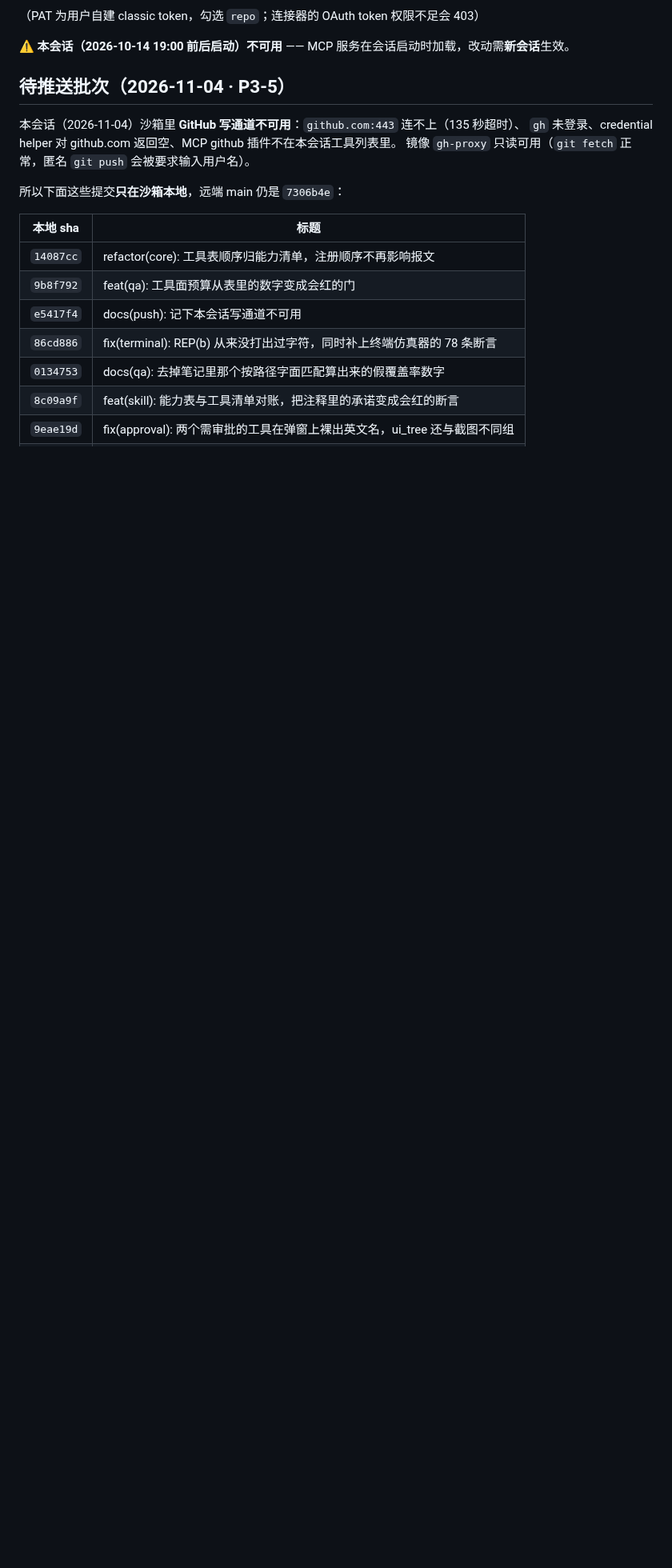
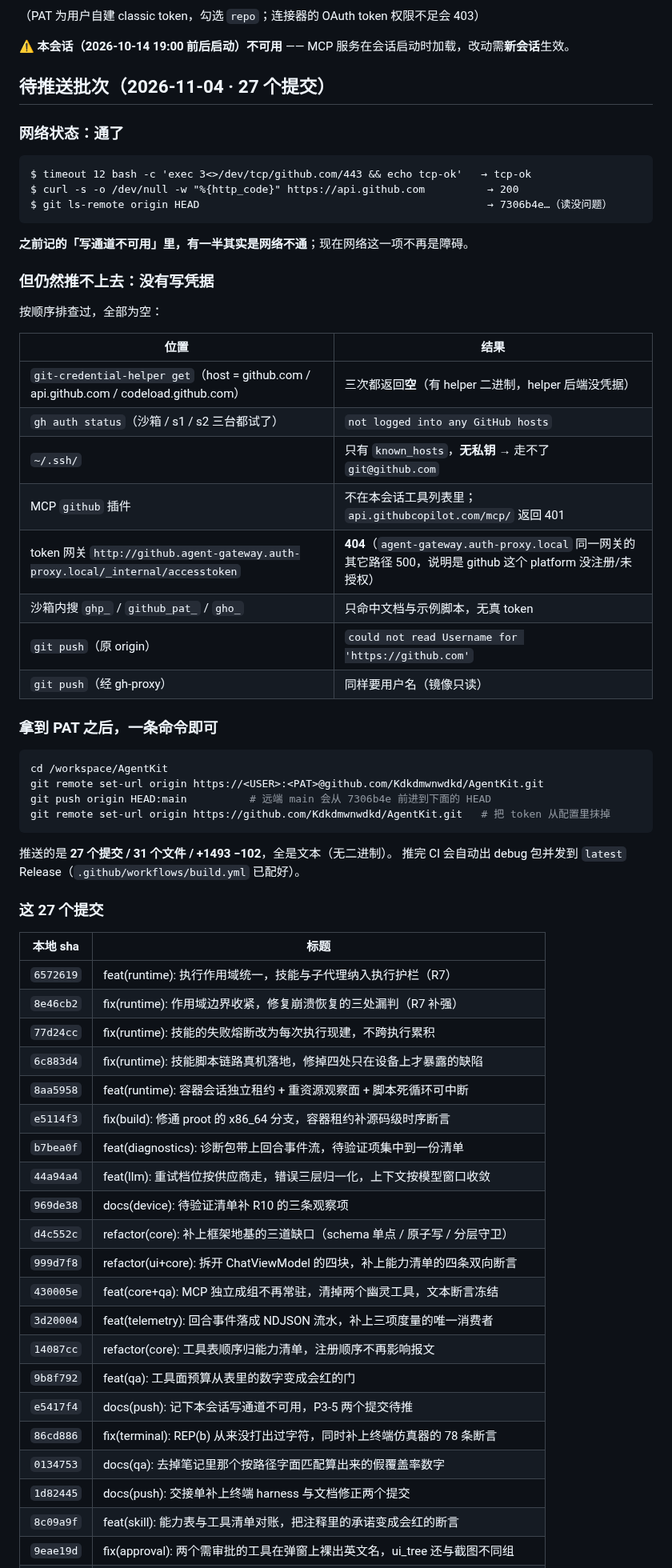
Before and after one commit to Kdkdmwnwdkd/AgentKit, a Markdown page: docs/pending-push.md, the part around one of its changes. Shown at 80% size. GitHub-like rendering; blank space fills up the shorter version.

Commit message:
docs(push): 网络已通但缺写凭据——把排查过的位置与一条可执行的推送命令写清楚

````diff
--- a/docs/pending-push.md
+++ b/docs/pending-push.md
@@ -57,21 +57,68 @@ https://gh-proxy.com/https://github.com/<owner>/<repo>/archive/refs/heads/<branc
 
 ⚠️ **本会话（2026-10-14 19:00 前后启动）不可用** —— MCP 服务在会话启动时加载，改动需**新会话**生效。
 
-## 待推送批次（2026-11-04 · P3-5）
+## 待推送批次（2026-11-04 · 27 个提交）
 
-本会话（2026-11-04）沙箱里 **GitHub 写通道不可用**：`github.com:443` 连不上（135 秒超时）、
-`gh` 未登录、credential helper 对 github.com 返回空、MCP github 插件不在本会话工具列表里。
-镜像 `gh-proxy` 只读可用（`git fetch` 正常，匿名 `git push` 会被要求输入用户名）。
+### 网络状态：通了
 
-所以下面这些提交**只在沙箱本地**，远端 main 仍是 `7306b4e`：
+```
+$ timeout 12 bash -c 'exec 3<>/dev/tcp/github.com/443 && echo tcp-ok'   → tcp-ok
+$ curl -s -o /dev/null -w "%{http_code}" https://api.github.com          → 200
+$ git ls-remote origin HEAD                                              → 7306b4e…（读没问题）
+```
+
+**之前记的「写通道不可用」里，有一半其实是网络不通**；现在网络这一项不再是障碍。
+
+### 但仍然推不上去：没有写凭据
+
+按顺序排查过，全部为空：
+
+| 位置 | 结果 |
+|---|---|
+| `git-credential-helper get`（host = github.com / api.github.com / codeload.github.com） | 三次都返回**空**（有 helper 二进制，helper 后端没凭据） |
+| `gh auth status`（沙箱 / s1 / s2 三台都试了） | `not logged into any GitHub hosts` |
+| `~/.ssh/` | 只有 `known_hosts`，**无私钥** → 走不了 `git@github.com` |
+| MCP `github` 插件 | 不在本会话工具列表里；`api.githubcopilot.com/mcp/` 返回 401 |
+| token 网关 `http://github.agent-gateway.auth-proxy.local/_internal/accesstoken` | **404**（`agent-gateway.auth-proxy.local` 同一网关的其它路径 500，说明是 github 这个 platform 没注册/未授权） |
+| 沙箱内搜 `ghp_` / `github_pat_` / `gho_` | 只命中文档与示例脚本，无真 token |
+| `git push`（原 origin） | `could not read Username for 'https://github.com'` |
+| `git push`（经 gh-proxy） | 同样要用户名（镜像只读） |
+
+### 拿到 PAT 之后，一条命令即可
+
+```bash
+cd /workspace/AgentKit
+git remote set-url origin https://<USER>:<PAT>@github.com/Kdkdmwnwdkd/AgentKit.git
+git push origin HEAD:main          # 远端 main 会从 7306b4e 前进到下面的 HEAD
+git remote set-url origin https://github.com/Kdkdmwnwdkd/AgentKit.git   # 把 token 从配置里抹掉
+```
+
+推送的是 **27 个提交 / 31 个文件 / +1493 −102**，全是文本（无二进制）。
+推完 CI 会自动出 debug 包并发到 `latest` Release（`.github/workflows/build.yml` 已配好）。
+
+### 这 27 个提交
 
 | 本地 sha | 标题 |
 |---|---|
+| `6572619` | feat(runtime): 执行作用域统一，技能与子代理纳入执行护栏（R7） |
+| `8e46cb2` | fix(runtime): 作用域边界收紧，修复崩溃恢复的三处漏判（R7 补强） |
+| `77d24cc` | fix(runtime): 技能的失败熔断改为每次执行现建，不跨执行累积 |
+| `6c883d4` | fix(runtime): 技能脚本链路真机落地，修掉四处只在设备上才暴露的缺陷 |
+| `8aa5958` | feat(runtime): 容器会话独立租约 + 重资源观察面 + 脚本死循环可中断 |
+| `e5114f3` | fix(build): 修通 proot 的 x86_64 分支，容器租约补源码级时序断言 |
+| `b7bea0f` | feat(diagnostics): 诊断包带上回合事件流，待验证项集中到一份清单 |
+| `44a94a4` | feat(llm): 重试档位按供应商走，错误三层归一化，上下文按模型窗口收敛 |
+| `969de38` | docs(device): 待验证清单补 R10 的三条观察项 |
+| `d4c552c` | refactor(core): 补上框架地基的三道缺口（schema 单点 / 原子写 / 分层守卫） |
+| `999d7f8` | refactor(ui+core): 拆开 ChatViewModel 的四块，补上能力清单的四条双向断言 |
+| `430005e` | feat(core+qa): MCP 独立成组不再常驻，清掉两个幽灵工具，文本断言冻结 |
+| `3d20004` | feat(telemetry): 回合事件落成 NDJSON 流水，补上三项度量的唯一消费者 |
 | `14087cc` | refactor(core): 工具表顺序归能力清单，注册顺序不再影响报文 |
 | `9b8f792` | feat(qa): 工具面预算从表里的数字变成会红的门 |
-| `e5417f4` | docs(push): 记下本会话写通道不可用 |
+| `e5417f4` | docs(push): 记下本会话写通道不可用，P3-5 两个提交待推 |
 | `86cd886` | fix(terminal): REP(b) 从来没打出过字符，同时补上终端仿真器的 78 条断言 |
 | `0134753` | docs(qa): 去掉笔记里那个按路径字面匹配算出来的假覆盖率数字 |
+| `1d82445` | docs(push): 交接单补上终端 harness 与文档修正两个提交 |
 | `8c09a9f` | feat(skill): 能力表与工具清单对账，把注释里的承诺变成会红的断言 |
 | `9eae19d` | fix(approval): 两个需审批的工具在弹窗上裸出英文名，ui_tree 还与截图不同组 |
 | `54da2b8` | test(kernel): 清单里的工具名必须有实现——补上 audit ② 的静态版 |
````
Also changed, not shown: other parts of docs/pending-push.md (+8 -3 lines).
